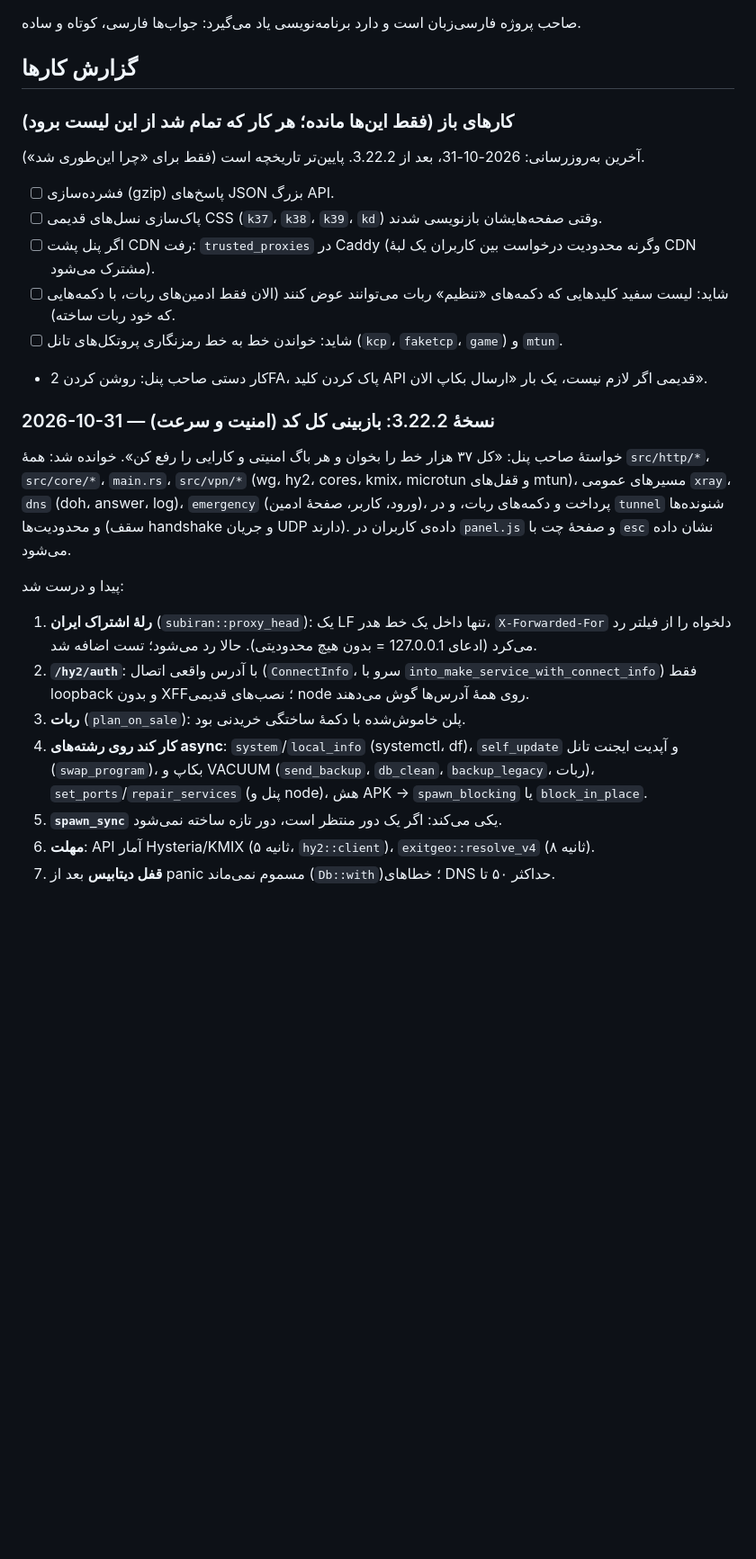
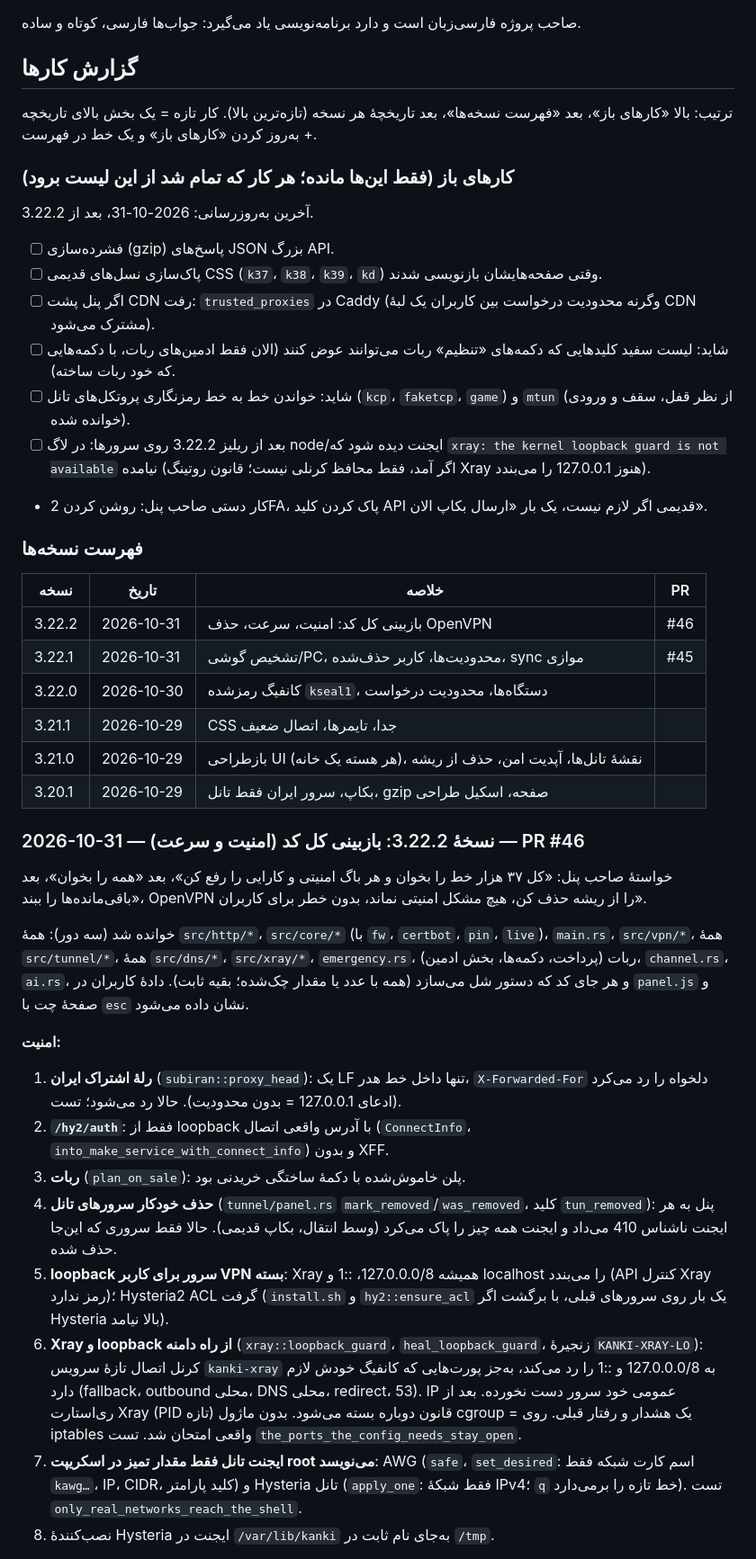
Before and after one commit to kankiturk8770/kanki-panel, a Markdown page: CLAUDE.md, the part around one of its changes. Shown at 90% size. Rendered like a GitHub page; blank space fills up the shorter version.

Commit message:
CLAUDE.md: report in order (open work, version list, 3.22.2 grouped)
Co-Authored-By: Claude Opus 5.5 <noreply@anthropic.com>
Claude-Session: https://claude.ai/code/session_01Xfbs6H7ZYw1i9S7U2YZpz2

```diff
--- a/CLAUDE.md
+++ b/CLAUDE.md
@@ -84,33 +84,52 @@
 صاحب پروژه فارسی‌زبان است و دارد برنامه‌نویسی یاد می‌گیرد: جواب‌ها فارسی، کوتاه و ساده.
 
 ## گزارش کارها
+ترتیب: بالا «کارهای باز»، بعد «فهرست نسخه‌ها»، بعد تاریخچهٔ هر نسخه (تازه‌ترین بالا). کار تازه = یک بخش بالای تاریخچه + به‌روز
+کردن «کارهای باز» و یک خط در فهرست.
 
 ### کارهای باز (فقط این‌ها مانده؛ هر کار که تمام شد از این لیست برود)
-آخرین به‌روزرسانی: 2026-10-31، بعد از 3.22.2. پایین‌تر تاریخچه است (فقط برای «چرا این‌طوری شد»).
+آخرین به‌روزرسانی: 2026-10-31، بعد از 3.22.2.
 - [ ] فشرده‌سازی (gzip) پاسخ‌های JSON بزرگ API.
 - [ ] پاک‌سازی نسل‌های قدیمی CSS (`k37`، `k38`، `k39`، `kd`) وقتی صفحه‌هایشان بازنویسی شدند.
 - [ ] اگر پنل پشت CDN رفت: `trusted_proxies` در Caddy (وگرنه محدودیت درخواست بین کاربران یک لبهٔ CDN مشترک می‌شود).
 - [ ] شاید: لیست سفید کلیدهایی که دکمه‌های «تنظیم» ربات می‌توانند عوض کنند (الان فقط ادمین‌های ربات، با دکمه‌هایی که خود ربات ساخته).
-- [ ] شاید: خواندن خط به خط رمزنگاری پروتکل‌های تانل (`kcp`، `faketcp`، `game`) و `mtun`.
+- [ ] شاید: خواندن خط به خط رمزنگاری پروتکل‌های تانل (`kcp`، `faketcp`، `game`) و `mtun` (از نظر قفل، سقف و ورودی خوانده شده).
+- [ ] بعد از ریلیز 3.22.2 روی سرورها: در لاگ node/ایجنت دیده شود که `xray: the kernel loopback guard is not available` نیامده
+      (اگر آمد، فقط محافظ کرنلی نیست؛ قانون روتینگ Xray هنوز 127.0.0.1 را می‌بندد).
 - کار دستی صاحب پنل: روشن کردن 2FA، پاک کردن کلید API قدیمی اگر لازم نیست، یک بار «ارسال بکاپ الان».
 
+### فهرست نسخه‌ها
+| نسخه | تاریخ | خلاصه | PR |
+|---|---|---|---|
+| 3.22.2 | 2026-10-31 | بازبینی کل کد: امنیت، سرعت، حذف OpenVPN | #46 |
+| 3.22.1 | 2026-10-31 | تشخیص گوشی/PC، محدودیت‌ها، کاربر حذف‌شده، sync موازی | #45 |
+| 3.22.0 | 2026-10-30 | کانفیگ رمزشده `kseal1`، دستگاه‌ها، محدودیت درخواست | |
+| 3.21.1 | 2026-10-29 | CSS جدا، تایمرها، اتصال ضعیف | |
+| 3.21.0 | 2026-10-29 | بازطراحی UI (هر هسته یک خانه)، نقشهٔ تانل‌ها، آپدیت امن، حذف از ریشه | |
+| 3.20.1 | 2026-10-29 | بکاپ، سرور ایران فقط تانل، gzip صفحه، اسکیل طراحی | |
 
-### 2026-10-31 — نسخهٔ 3.22.2: بازبینی کل کد (امنیت و سرعت)
-خواستهٔ صاحب پنل: «کل ۳۷ هزار خط را بخوان و هر باگ امنیتی و کارایی را رفع کن».
-خوانده شد: همهٔ `src/http/*`، `src/core/*`، `main.rs`، `src/vpn/*` (wg، hy2، cores، kmix، microtun و قفل‌های mtun)، مسیرهای عمومی
-`xray`، `dns` (doh، answer، log)، `emergency` (ورود، کاربر، صفحهٔ ادمین)، پرداخت و دکمه‌های ربات، و در `tunnel` شنونده‌ها و
-محدودیت‌ها (سقف handshake و جریان UDP دارند). داده‌ی کاربران در `panel.js` و صفحهٔ چت با `esc` نشان داده می‌شود.
+### 2026-10-31 — نسخهٔ 3.22.2: بازبینی کل کد (امنیت و سرعت) — PR #46
+خواستهٔ صاحب پنل: «کل ۳۷ هزار خط را بخوان و هر باگ امنیتی و کارایی را رفع کن»، بعد «همه را بخوان»، بعد «باقی‌مانده‌ها را
+ببند، OpenVPN را از ریشه حذف کن، هیچ مشکل امنیتی نماند، بدون خطر برای کاربران».
 
-پیدا و درست شد:
-1. **رلهٔ اشتراک ایران** (`subiran::proxy_head`): یک LF تنها داخل یک خط هدر، `X-Forwarded-For` دلخواه را از فیلتر رد می‌کرد
-   (ادعای 127.0.0.1 = بدون هیچ محدودیتی). حالا رد می‌شود؛ تست اضافه شد.
-2. **`/hy2/auth`**: با آدرس واقعی اتصال (`ConnectInfo`، سرو با `into_make_service_with_connect_info`) فقط loopback و بدون XFF؛
-   نصب‌های قدیمی node روی همهٔ آدرس‌ها گوش می‌دهند.
+خوانده شد (سه دور): همهٔ `src/http/*`، `src/core/*` (با `fw`، `certbot`، `pin`، `live`)، `main.rs`، `src/vpn/*`، همهٔ `src/tunnel/*`،
+همهٔ `src/dns/*`، `src/xray/*`، `emergency.rs`، ربات (پرداخت، دکمه‌ها، بخش ادمین)، `channel.rs`، `ai.rs`، و هر جای کد که دستور شل
+می‌سازد (همه با عدد یا مقدار چک‌شده؛ بقیه ثابت). دادهٔ کاربران در `panel.js` و صفحهٔ چت با `esc` نشان داده می‌شود.
+
+**امنیت:**
+1. **رلهٔ اشتراک ایران** (`subiran::proxy_head`): یک LF تنها داخل خط هدر، `X-Forwarded-For` دلخواه را رد می‌کرد (ادعای 127.0.0.1 =
+   بدون محدودیت). حالا رد می‌شود؛ تست.
+2. **`/hy2/auth`**: فقط از loopback با آدرس واقعی اتصال (`ConnectInfo`، `into_make_service_with_connect_info`) و بدون XFF.
 3. **ربات** (`plan_on_sale`): پلن خاموش‌شده با دکمهٔ ساختگی خریدنی بود.
-4. **کار کند روی رشته‌های async**: `system`/`local_info` (systemctl، df)، `self_update` و آپدیت ایجنت تانل (`swap_program`)، بکاپ و
-   VACUUM (`send_backup`، `db_clean`، `backup_legacy`، ربات)، `set_ports`/`repair_services` (پنل و node)، هش APK → `spawn_blocking`
-   یا `block_in_place`.
-5. **`spawn_sync`** یکی می‌کند: اگر یک دور منتظر است، دور تازه ساخته نمی‌شود.
-6. **مهلت**: API آمار Hysteria/KMIX (۵ ثانیه، `hy2::client`)، `exitgeo::resolve_v4` (۸ ثانیه).
-7. **قفل دیتابیس** بعد از panic مسموم نمی‌ماند (`Db::with`)؛ خطاهای DNS حداکثر ۵۰ تا.
+4. **حذف خودکار سرورهای تانل** (`tunnel/panel.rs` `mark_removed`/`was_removed`، کلید `tun_removed`): پنل به هر ایجنت ناشناس 410
+   می‌داد و ایجنت همه چیز را پاک می‌کرد (وسط انتقال، بکاپ قدیمی). حالا فقط سروری که این‌جا حذف شده.
+5. **loopback سرور برای کاربر VPN بسته**: Xray همیشه 127.0.0.0/8، ::1 و localhost را می‌بندد (API کنترل Xray رمز ندارد)؛ Hysteria2
+   ACL گرفت (`install.sh` و `hy2::ensure_acl` یک بار روی سرورهای قبلی، با برگشت اگر Hysteria بالا نیامد).
+6. **Xray و loopback از راه دامنه** (`xray::loopback_guard`، `heal_loopback_guard`، زنجیرهٔ `KANKI-XRAY-LO`): کرنل اتصال تازهٔ سرویس
+   `kanki-xray` به 127.0.0.0/8 و ::1 را رد می‌کند، به‌جز پورت‌هایی که کانفیگ خودش لازم دارد (fallback، outbound محلی، DNS محلی،
+   redirect، 53). IP عمومی خود سرور دست نخورده. بعد از ری‌استارت Xray (PID تازه) قانون دوباره بسته می‌شود. بدون ماژول cgroup = یک
+   هشدار و رفتار قبلی. روی iptables واقعی امتحان شد. تست `the_ports_the_config_needs_stay_open`.
+7. **ایجنت تانل فقط مقدار تمیز در اسکریپت root می‌نویسد**: AWG (`safe`، `set_desired`: اسم کارت شبکه فقط `kawg…`، IP، CIDR، کلید
+   پارامتر) و Hysteria تانل (`apply_one`: فقط شبکهٔ IPv4؛ `q` خط تازه را برمی‌دارد). تست `only_real_networks_reach_the_shell`.
+8. نصب‌کنندهٔ Hysteria ایجنت در `/var/lib/kanki` به‌جای نام ثابت در `/tmp`.
 
```
Also changed, not shown: other parts of CLAUDE.md (+15 -28 lines).
